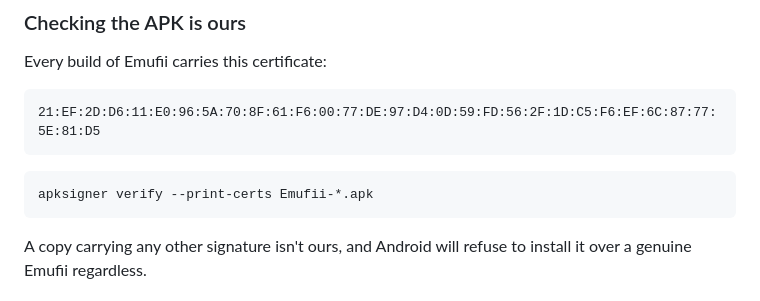
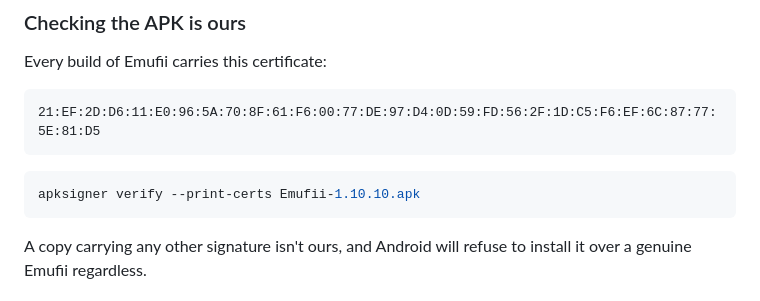
Before and after one commit to jojodogm-ctrl/emufii, a Markdown page: README.md, the part around the change. Rendered like a GitHub page.

Commit message:
1.10.10: keyboard and setup fixes

````diff
--- a/README.md
+++ b/README.md
@@ -121,7 +121,7 @@ Every build of Emufii carries this certificate:
 ```
 
 ```sh
-apksigner verify --print-certs Emufii-*.apk
+apksigner verify --print-certs Emufii-1.10.10.apk
 ```
 
 A copy carrying any other signature isn't ours, and Android will refuse to
````
